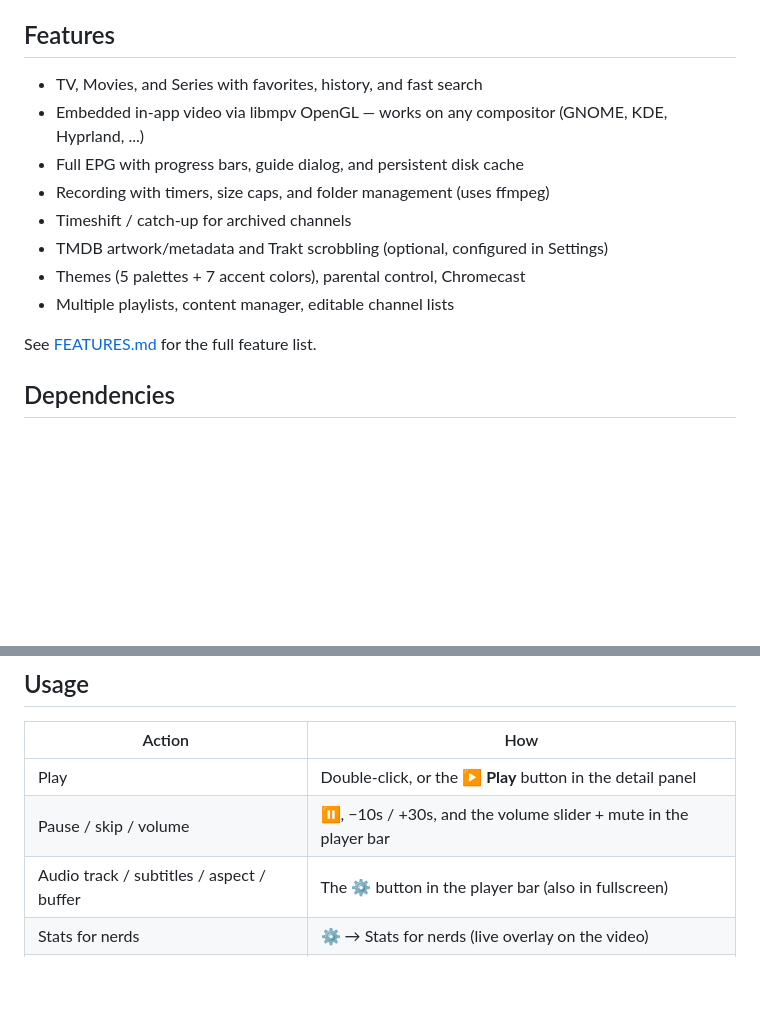
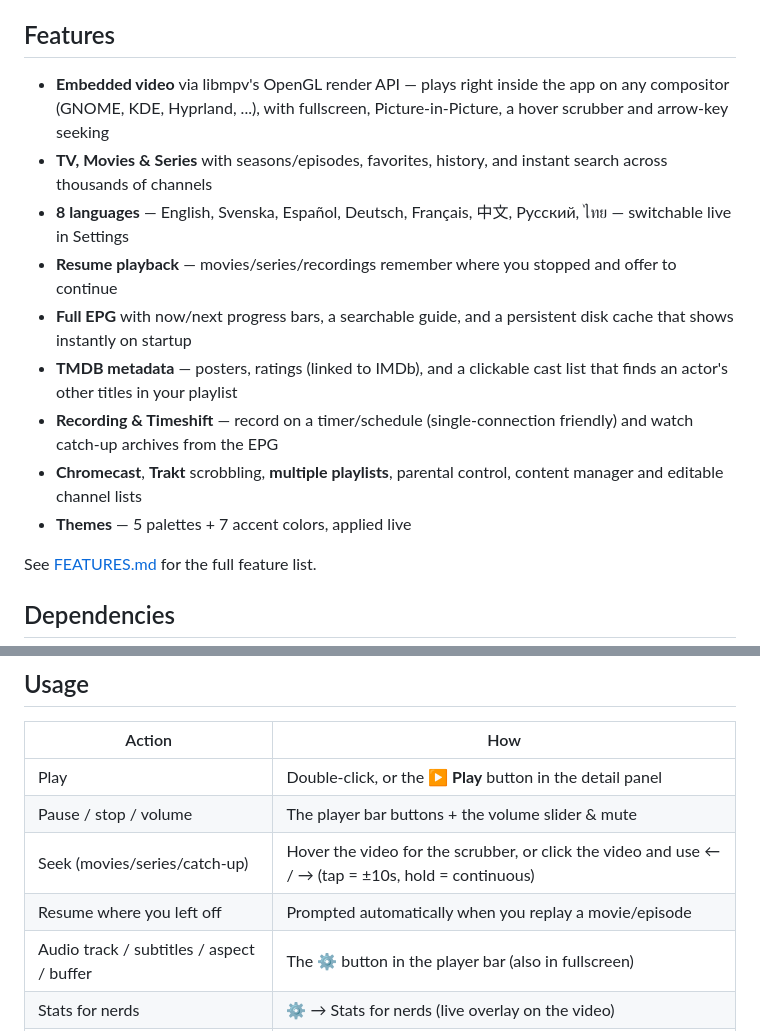
Before and after one commit to slimture/dopeIPTV, a Markdown page: README.md, 2 parts joined by grey strips. GitHub-like rendering; blank space fills up the shorter version.

```diff
--- a/README.md
+++ b/README.md
@@ -10,14 +10,15 @@ player (with optional external mpv/VLC playback).
 
 ## Features
 
-- TV, Movies, and Series with favorites, history, and fast search
-- Embedded in-app video via libmpv OpenGL — works on any compositor (GNOME, KDE, Hyprland, ...)
-- Full EPG with progress bars, guide dialog, and persistent disk cache
-- Recording with timers, size caps, and folder management (uses ffmpeg)
-- Timeshift / catch-up for archived channels
-- TMDB artwork/metadata and Trakt scrobbling (optional, configured in Settings)
-- Themes (5 palettes + 7 accent colors), parental control, Chromecast
-- Multiple playlists, content manager, editable channel lists
+- **Embedded video** via libmpv's OpenGL render API — plays right inside the app on any compositor (GNOME, KDE, Hyprland, ...), with fullscreen, Picture-in-Picture, a hover scrubber and arrow-key seeking
+- **TV, Movies & Series** with seasons/episodes, favorites, history, and instant search across thousands of channels
+- **8 languages** — English, Svenska, Español, Deutsch, Français, 中文, Русский, ไทย — switchable live in Settings
+- **Resume playback** — movies/series/recordings remember where you stopped and offer to continue
+- **Full EPG** with now/next progress bars, a searchable guide, and a persistent disk cache that shows instantly on startup
+- **TMDB metadata** — posters, ratings (linked to IMDb), and a clickable cast list that finds an actor's other titles in your playlist
+- **Recording & Timeshift** — record on a timer/schedule (single-connection friendly) and watch catch-up archives from the EPG
+- **Chromecast**, **Trakt** scrobbling, **multiple playlists**, parental control, content manager and editable channel lists
+- **Themes** — 5 palettes + 7 accent colors, applied live
 
 See [FEATURES.md](FEATURES.md) for the full feature list.
 
@@ -110,7 +111,9 @@ the first time the app starts.
 | Action | How |
 |---|---|
 | Play | Double-click, or the **▶ Play** button in the detail panel |
-| Pause / skip / volume | ⏸, −10s / +30s, and the volume slider + mute in the player bar |
+| Pause / stop / volume | The player bar buttons + the volume slider & mute |
+| Seek (movies/series/catch-up) | Hover the video for the scrubber, or click the video and use ← / → (tap = ±10s, hold = continuous) |
+| Resume where you left off | Prompted automatically when you replay a movie/episode |
 | Audio track / subtitles / aspect / buffer | The ⚙ button in the player bar (also in fullscreen) |
 | Stats for nerds | ⚙ → Stats for nerds (live overlay on the video) |
 | Fullscreen | Double-click the video, or press `F` — `Esc` to leave |
```
Also changed, not shown: FEATURES.md (+15 -9 lines).
